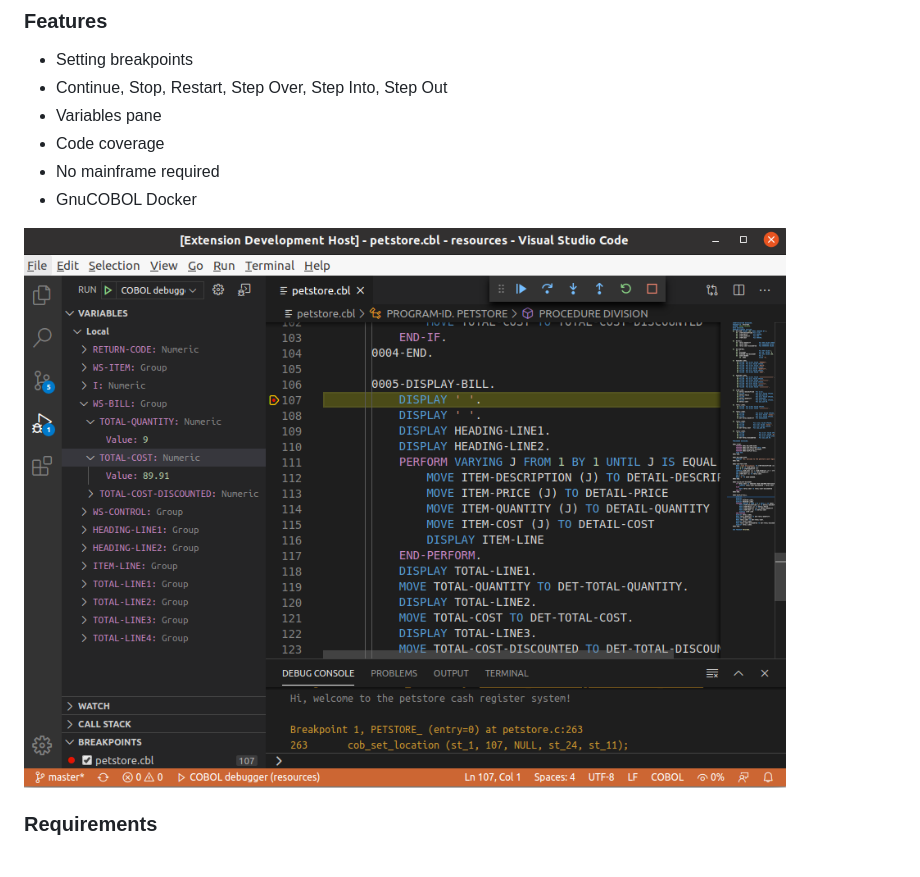
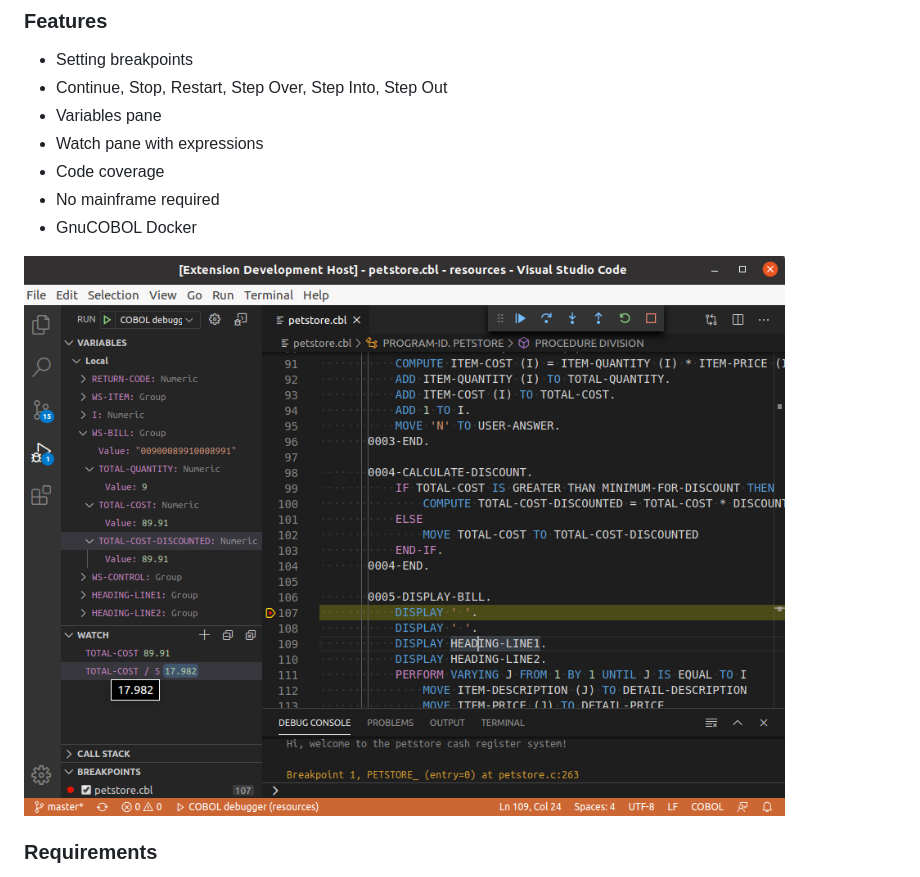
Before and after one commit to OlegKunitsyn/gnucobol-debug, a Markdown page: README.md, the part around the change. Drawn GitHub-style; pictures changed too: screenshot.png.

Commit message:
Implement expressions in Watch pane

```diff
--- a/README.md
+++ b/README.md
@@ -21,6 +21,7 @@ An extension to debug or execute GnuCOBOL code. Install from [VS Code Marketplac
 * Setting breakpoints
 * Continue, Stop, Restart, Step Over, Step Into, Step Out
 * Variables pane
+* Watch pane with expressions
 * Code coverage
 * No mainframe required
 * GnuCOBOL Docker
```
Also changed, not shown: CHANGELOG.md (+3 -0 lines), 2 other files.
